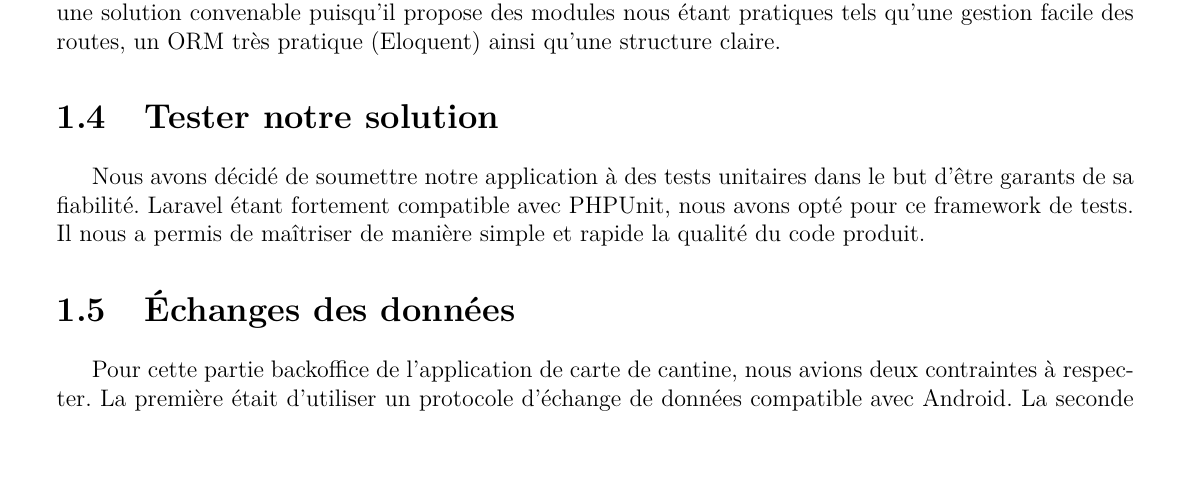
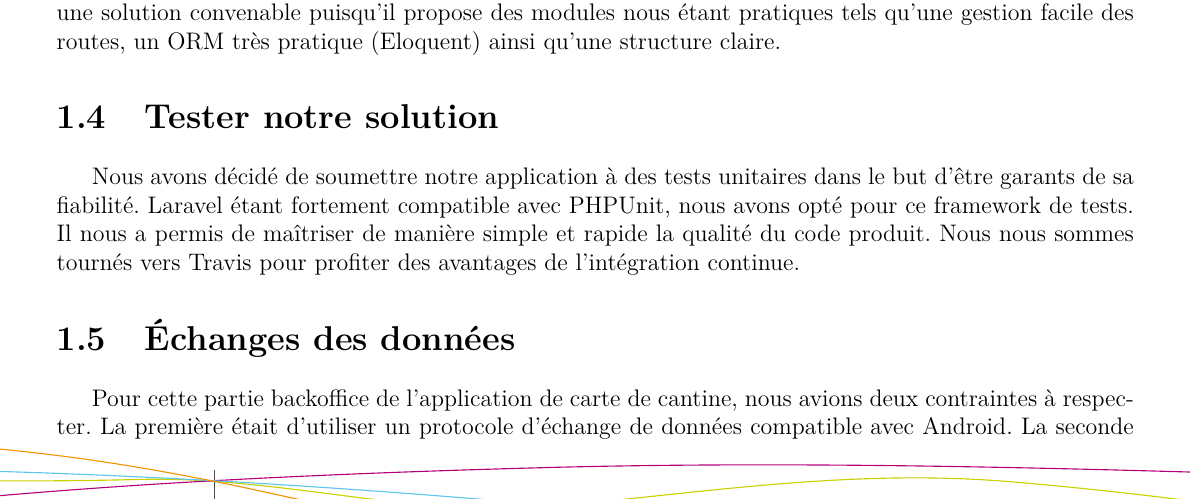
Before and after one commit to ThibaudDauce/SOSILeoCard, a LaTeX document (rapport/rapport.tex, which reads rapport/textes/intro.tex): part of page 4 of 10, cut so that both start at the same text, the shorter picture padded with empty space. Compiled offline with pdfLaTeX.

Commit message:
modif tests

```diff
--- a/rapport/textes/intro.tex
+++ b/rapport/textes/intro.tex
@@ -37,4 +37,4 @@ claire.
 
 \section{Tester notre solution}
 
-Nous avons décidé de soumettre notre application à des tests unitaires dans le but d'être garants de sa fiabilité. Laravel étant fortement compatible avec PHPUnit, nous avons opté pour ce framework de tests. Il nous a permis de maîtriser de manière simple et rapide la qualité du code produit.
+Nous avons décidé de soumettre notre application à des tests unitaires dans le but d'être garants de sa fiabilité. Laravel étant fortement compatible avec PHPUnit, nous avons opté pour ce framework de tests. Il nous a permis de maîtriser de manière simple et rapide la qualité du code produit. Nous nous sommes tournés vers Travis pour profiter des avantages de l'intégration continue.
```
